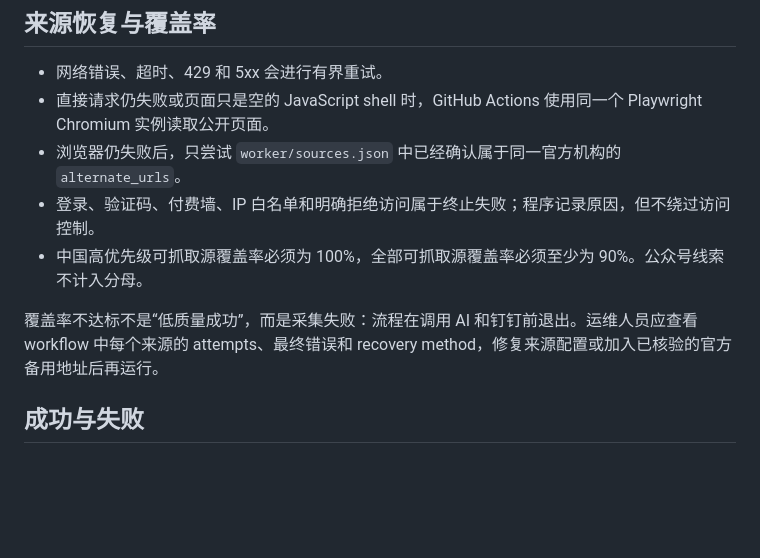
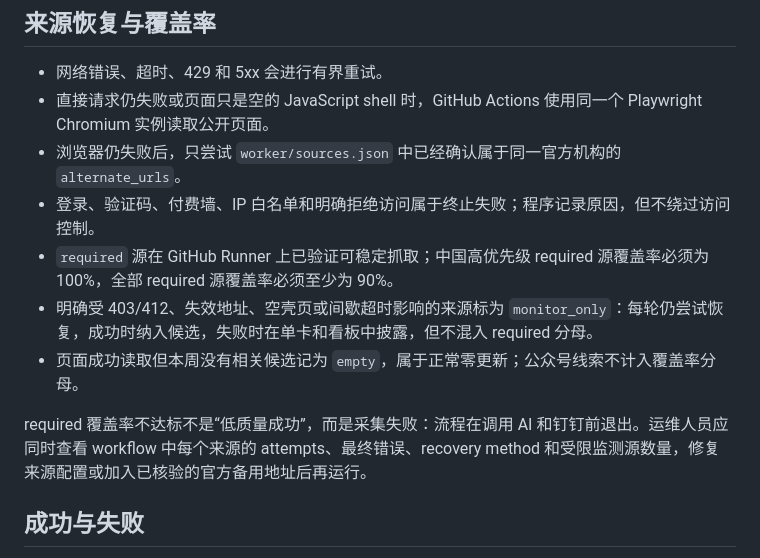
Before and after one commit to zhuxinfei/beauty-legal-bot, a Markdown page: docs/DINGTALK_SETUP.md, the part around the change. GitHub-like rendering; blank space fills up the shorter version.

Commit message:
docs: document monitored source operations

```diff
--- a/docs/DINGTALK_SETUP.md
+++ b/docs/DINGTALK_SETUP.md
@@ -40,9 +40,11 @@ GitHub Actions 不需要 `DINGTALK_CLIENT_ID`、`DINGTALK_CLIENT_SECRET`、`DING
 - 直接请求仍失败或页面只是空的 JavaScript shell 时，GitHub Actions 使用同一个 Playwright Chromium 实例读取公开页面。
 - 浏览器仍失败后，只尝试 `worker/sources.json` 中已经确认属于同一官方机构的 `alternate_urls`。
 - 登录、验证码、付费墙、IP 白名单和明确拒绝访问属于终止失败；程序记录原因，但不绕过访问控制。
-- 中国高优先级可抓取源覆盖率必须为 100%，全部可抓取源覆盖率必须至少为 90%。公众号线索不计入分母。
+- `required` 源在 GitHub Runner 上已验证可稳定抓取；中国高优先级 required 源覆盖率必须为 100%，全部 required 源覆盖率必须至少为 90%。
+- 明确受 403/412、失效地址、空壳页或间歇超时影响的来源标为 `monitor_only`：每轮仍尝试恢复，成功时纳入候选，失败时在单卡和看板中披露，但不混入 required 分母。
+- 页面成功读取但本周没有相关候选记为 `empty`，属于正常零更新；公众号线索不计入覆盖率分母。
 
-覆盖率不达标不是“低质量成功”，而是采集失败：流程在调用 AI 和钉钉前退出。运维人员应查看 workflow 中每个来源的 attempts、最终错误和 recovery method，修复来源配置或加入已核验的官方备用地址后再运行。
+required 覆盖率不达标不是“低质量成功”，而是采集失败：流程在调用 AI 和钉钉前退出。运维人员应同时查看 workflow 中每个来源的 attempts、最终错误、recovery method 和受限监测源数量，修复来源配置或加入已核验的官方备用地址后再运行。
 
 ## 成功与失败
 
```
